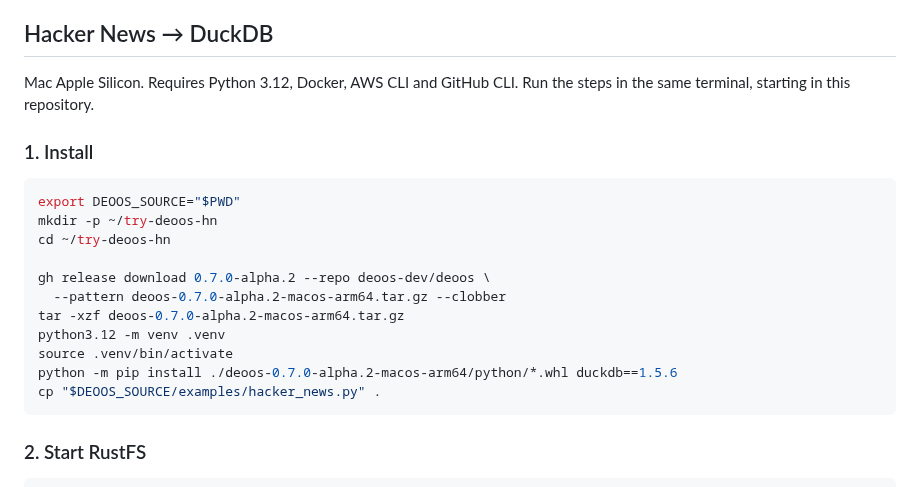
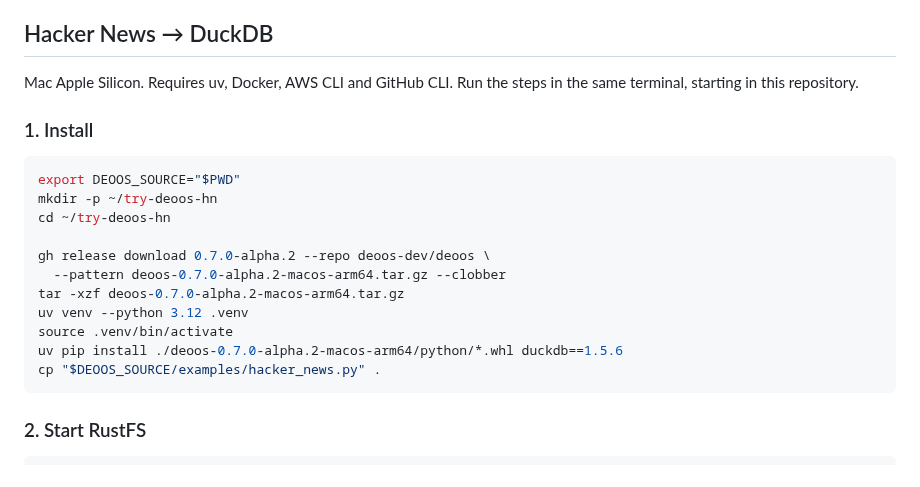
Before and after one commit to deoos-dev/deoos, a Markdown page: examples/README.md, the part around the change. Drawn GitHub-style.

````diff
--- a/examples/README.md
+++ b/examples/README.md
@@ -4,7 +4,7 @@ These examples use the same workflows in library and server modes, with intercha
 
 ## Hacker News → DuckDB
 
-Mac Apple Silicon. Requires Python 3.12, Docker, AWS CLI and GitHub CLI. Run the steps in the same terminal, starting in this repository.
+Mac Apple Silicon. Requires uv, Docker, AWS CLI and GitHub CLI. Run the steps in the same terminal, starting in this repository.
 
 ### 1. Install
 
@@ -16,9 +16,9 @@ cd ~/try-deoos-hn
 gh release download 0.7.0-alpha.2 --repo deoos-dev/deoos \
   --pattern deoos-0.7.0-alpha.2-macos-arm64.tar.gz --clobber
 tar -xzf deoos-0.7.0-alpha.2-macos-arm64.tar.gz
-python3.12 -m venv .venv
+uv venv --python 3.12 .venv
 source .venv/bin/activate
-python -m pip install ./deoos-0.7.0-alpha.2-macos-arm64/python/*.whl duckdb==1.5.6
+uv pip install ./deoos-0.7.0-alpha.2-macos-arm64/python/*.whl duckdb==1.5.6
 cp "$DEOOS_SOURCE/examples/hacker_news.py" .
 ```
 
````
Also changed, not shown: README.md (+3 -2 lines).
